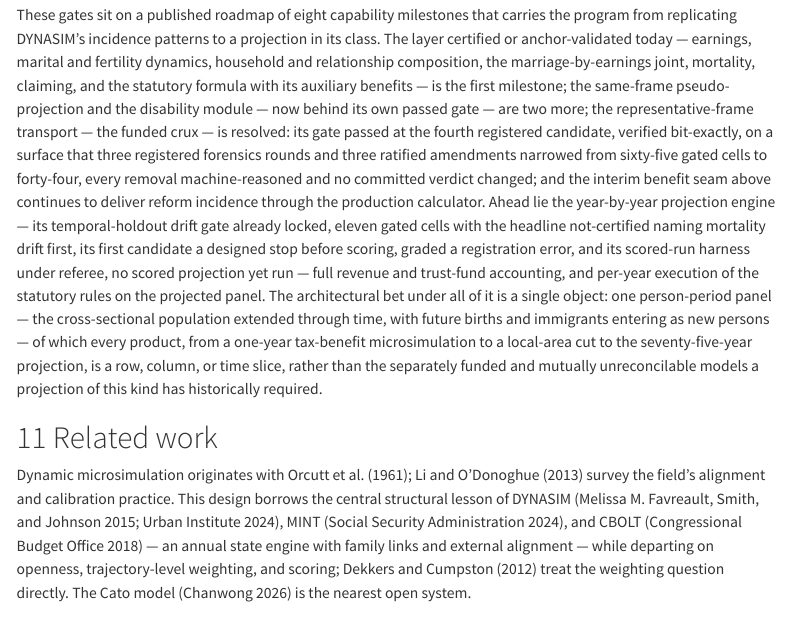
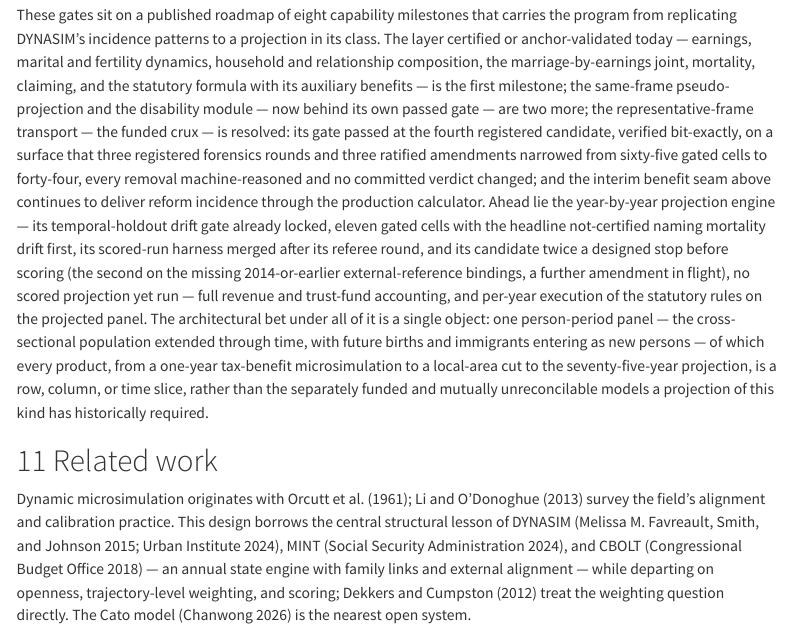
Before and after one commit to PolicyEngine/populace-dynamics, a Quarto document (paper/paper.qmd): the page in a window 1100 px wide, from 2940 px down. Rendered offline with R 4.5, knitr and Pandoc in place of Quarto, with nearby package versions; menus at the side of the page are left out.

Commit message:
Paper: roadmap harness status (merged; two designed stops)
Brings the capability-roadmap projection-engine clause into line with the
gate_m6 subsection: the scored-run harness merged after its referee round;
the candidate is twice a designed stop before scoring (the second on the
missing 2014-or-earlier external-reference bindings, a further amendment in
flight); no scored projection yet run.

Prose drafted by a fable subagent; assembled and verified here. Paper renders
clean and deterministic. No code, tests, or gates.yaml touched.

Co-Authored-By: Claude Fable 5 <noreply@anthropic.com>

```diff
--- a/paper/paper.qmd
+++ b/paper/paper.qmd
@@ -2292,9 +2292,11 @@ interim benefit seam above continues to deliver reform incidence
 through the production calculator. Ahead lie the year-by-year
 projection engine — its temporal-holdout drift gate already locked,
 eleven gated cells with the headline not-certified naming mortality
-drift first, its first candidate a designed stop before scoring,
-graded a registration error, and its scored-run harness under referee,
-no scored projection yet run — full revenue and trust-fund accounting,
+drift first, its scored-run harness merged after its referee
+round, and its candidate twice a designed stop before scoring
+(the second on the missing 2014-or-earlier external-reference
+bindings, a further amendment in flight), no scored
+projection yet run — full revenue and trust-fund accounting,
 and per-year execution
 of the statutory rules on the projected panel. The architectural bet
 under all of it is a single object: one person-period panel — the
```
